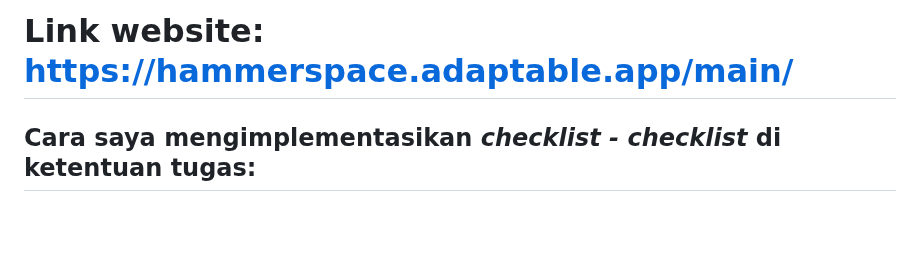
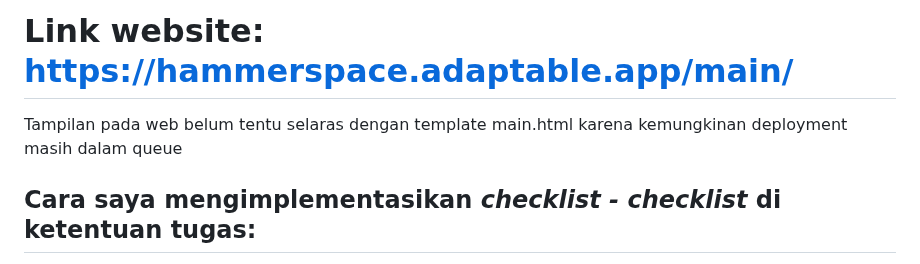
Before and after one commit to sorfeb/hammerspace, a Markdown page: README.md, the part around one of its changes. Drawn GitHub-style; blank space fills up the shorter version.

Commit message:
Update README.md about tests

```diff
--- a/README.md
+++ b/README.md
@@ -1,4 +1,5 @@
 # **Link website: https://hammerspace.adaptable.app/main/**
+Tampilan pada web belum tentu selaras dengan template main.html karena kemungkinan deployment masih dalam queue
 
 ## Cara saya mengimplementasikan _checklist - checklist_ di ketentuan tugas:
   1. Pertama-tama, buatlah direktori baru bernama hammerspace yang berisi _virtual environment_ baru.
```
Also changed, not shown: other parts of README.md (+5 -2 lines).
